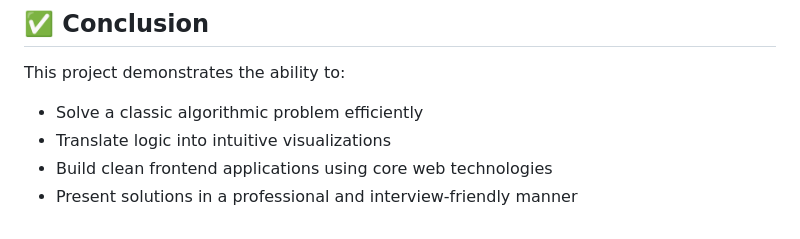
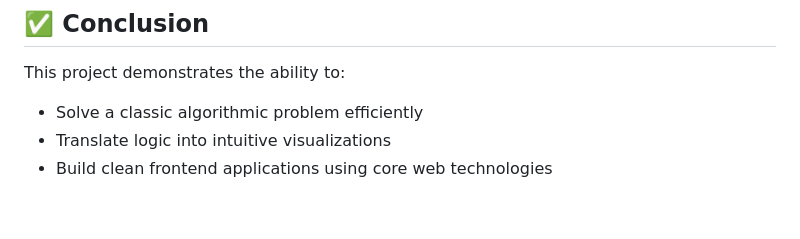
Before and after one commit to PREETHI0103/WATER-TANK-VISUALIZER, a Markdown page: README.md, the part around the change. Drawn GitHub-style.

```diff
--- a/README.md
+++ b/README.md
@@ -115,4 +115,3 @@ This project demonstrates the ability to:
 - Solve a classic algorithmic problem efficiently
 - Translate logic into intuitive visualizations
 - Build clean frontend applications using core web technologies
-- Present solutions in a professional and interview-friendly manner
```
